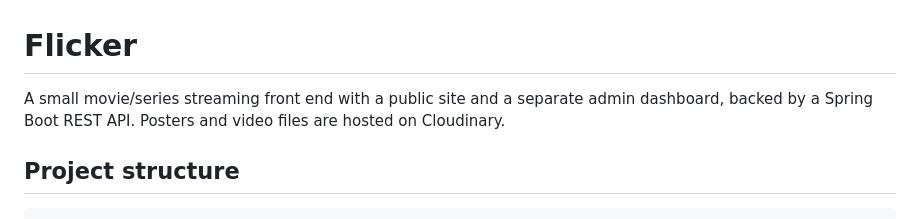
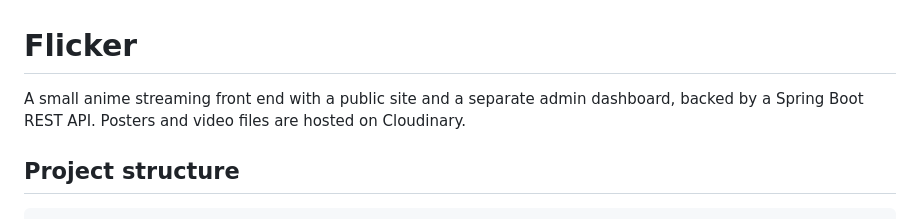
Before and after one commit to DTY17/fliker-FE, a Markdown page: README.md, the part around the change. Rendered like a GitHub page.

```diff
--- a/README.md
+++ b/README.md
@@ -1,6 +1,6 @@
 # Flicker
 
-A small movie/series streaming front end with a public site and a separate admin dashboard, backed by a Spring Boot REST API. Posters and video files are hosted on Cloudinary.
+A small anime streaming front end with a public site and a separate admin dashboard, backed by a Spring Boot REST API. Posters and video files are hosted on Cloudinary.
 
 ## Project structure
 
```
